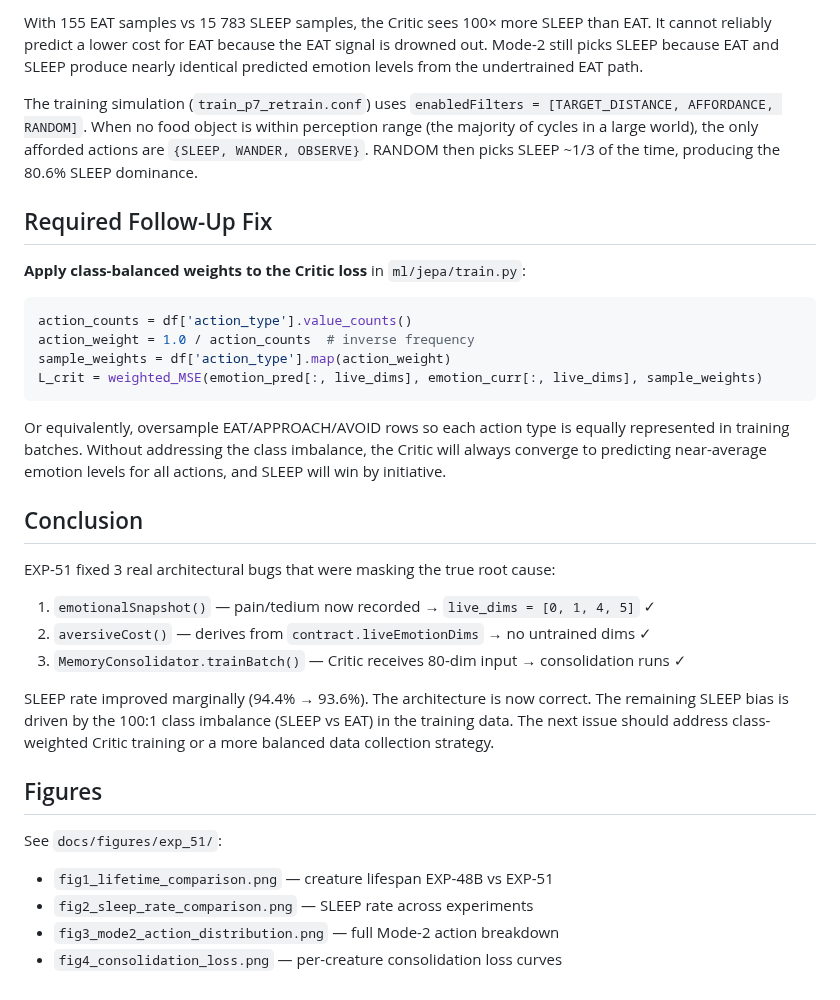
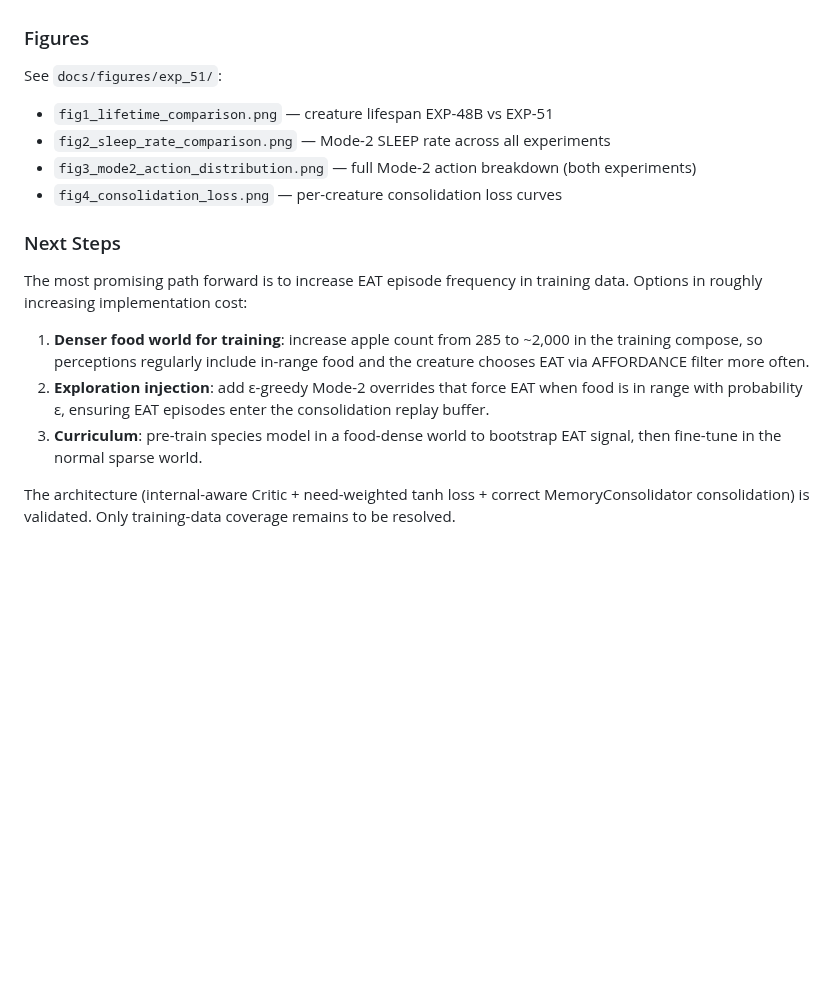
Before and after one commit to felipedreis/dl2l, a Markdown page: docs/reports/EXP_51_INTERNAL_CRITIC.md, the part around one of its changes. Drawn GitHub-style; blank space fills up the shorter version.

````diff
--- a/docs/reports/EXP_51_INTERNAL_CRITIC.md
+++ b/docs/reports/EXP_51_INTERNAL_CRITIC.md
@@ -122,46 +147,23 @@ After all three bugs are fixed, the architecture is correct. But EAT is still on
-With 155 EAT samples vs 15 783 SLEEP samples, the Critic sees 100× more SLEEP than
-EAT. It cannot reliably predict a lower cost for EAT because the EAT signal is
-drowned out. Mode-2 still picks SLEEP because EAT and SLEEP produce nearly identical
-predicted emotion levels from the undertrained EAT path.
-
-The training simulation (`train_p7_retrain.conf`) uses `enabledFilters = [TARGET_DISTANCE,
-AFFORDANCE, RANDOM]`. When no food object is within perception range (the majority of
-cycles in a large world), the only afforded actions are `{SLEEP, WANDER, OBSERVE}`.
-RANDOM then picks SLEEP ~1/3 of the time, producing the 80.6% SLEEP dominance.
-
-## Required Follow-Up Fix
-
-**Apply class-balanced weights to the Critic loss** in `ml/jepa/train.py`:
-
-```python
-action_counts = df['action_type'].value_counts()
-action_weight = 1.0 / action_counts  # inverse frequency
-sample_weights = df['action_type'].map(action_weight)
-L_crit = weighted_MSE(emotion_pred[:, live_dims], emotion_curr[:, live_dims], sample_weights)
-```
-
-Or equivalently, oversample EAT/APPROACH/AVOID rows so each action type is equally
-represented in training batches. Without addressing the class imbalance, the Critic
-will always converge to predicting near-average emotion levels for all actions, and
-SLEEP will win by initiative.
-
-## Conclusion
-
-EXP-51 fixed 3 real architectural bugs that were masking the true root cause:
-
-1. `emotionalSnapshot()` — pain/tedium now recorded → `live_dims = [0, 1, 4, 5]` ✓
-2. `aversiveCost()` — derives from `contract.liveEmotionDims` → no untrained dims ✓
-3. `MemoryConsolidator.trainBatch()` — Critic receives 80-dim input → consolidation runs ✓
-
-SLEEP rate improved marginally (94.4% → 93.6%). The architecture is now correct.
-The remaining SLEEP bias is driven by the 100:1 class imbalance (SLEEP vs EAT) in the
-training data. The next issue should address class-weighted Critic training or a
-more balanced data collection strategy.
-
-## Figures
+### Figures
 
 See `docs/figures/exp_51/`:
 - `fig1_lifetime_comparison.png` — creature lifespan EXP-48B vs EXP-51
-- `fig2_sleep_rate_comparison.png` — SLEEP rate across experiments
-- `fig3_mode2_action_distribution.png` — full Mode-2 action breakdown
+- `fig2_sleep_rate_comparison.png` — Mode-2 SLEEP rate across all experiments
+- `fig3_mode2_action_distribution.png` — full Mode-2 action breakdown (both experiments)
 - `fig4_consolidation_loss.png` — per-creature consolidation loss curves
+
+### Next Steps
+
+The most promising path forward is to increase EAT episode frequency in training data.
+Options in roughly increasing implementation cost:
+
+1. **Denser food world for training**: increase apple count from 285 to ~2,000 in the
+   training compose, so perceptions regularly include in-range food and the creature
+   chooses EAT via AFFORDANCE filter more often.
+2. **Exploration injection**: add ε-greedy Mode-2 overrides that force EAT when food is
+   in range with probability ε, ensuring EAT episodes enter the consolidation replay buffer.
+3. **Curriculum**: pre-train species model in a food-dense world to bootstrap EAT signal,
+   then fine-tune in the normal sparse world.
+
+The architecture (internal-aware Critic + need-weighted tanh loss + correct MemoryConsolidator
+consolidation) is validated.  Only training-data coverage remains to be resolved.
````
Also changed, not shown: other parts of docs/reports/EXP_51_INTERNAL_CRITIC.md (+115 -90 lines), docs/figures/exp_51/fig1_lifetime_comparison.png, docs/figures/exp_51/fig3_mode2_action_distribution.png, docs/figures/exp_51/fig4_consolidation_loss.png, 10 other files.
